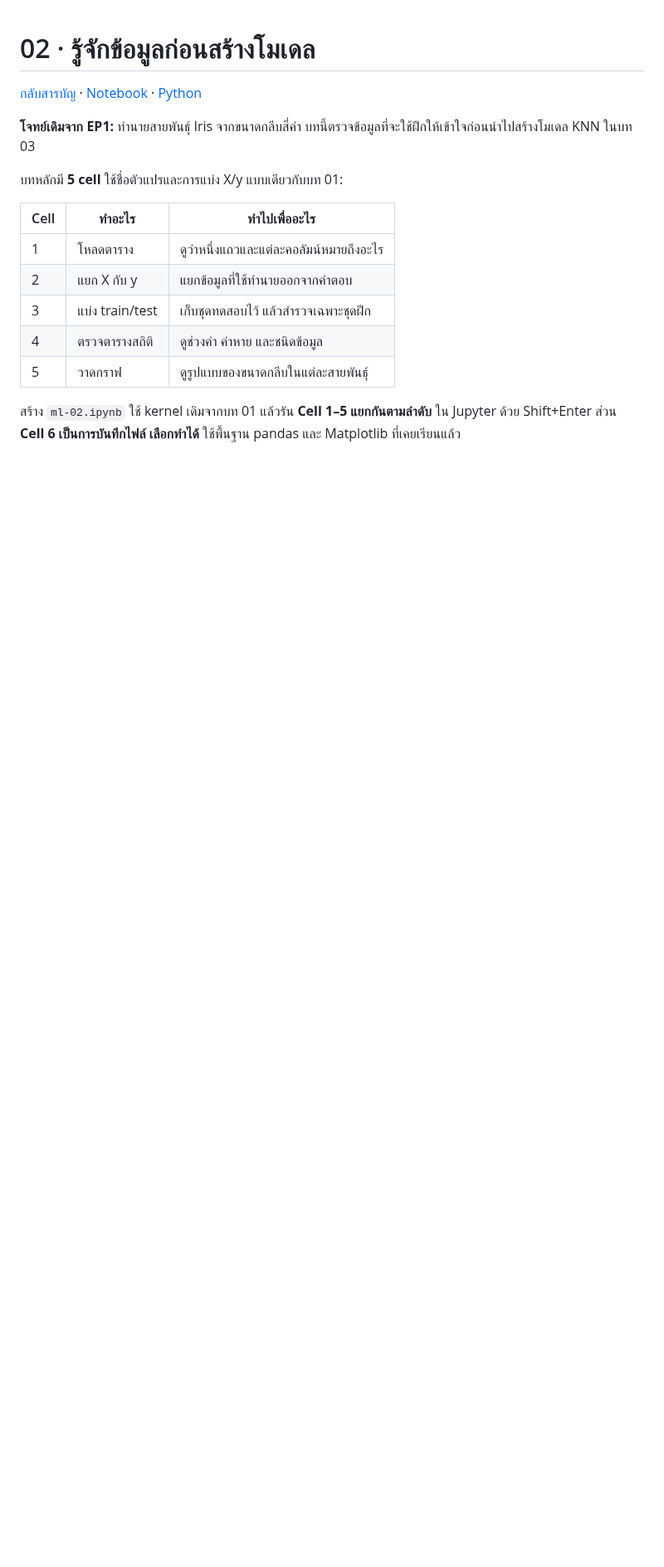
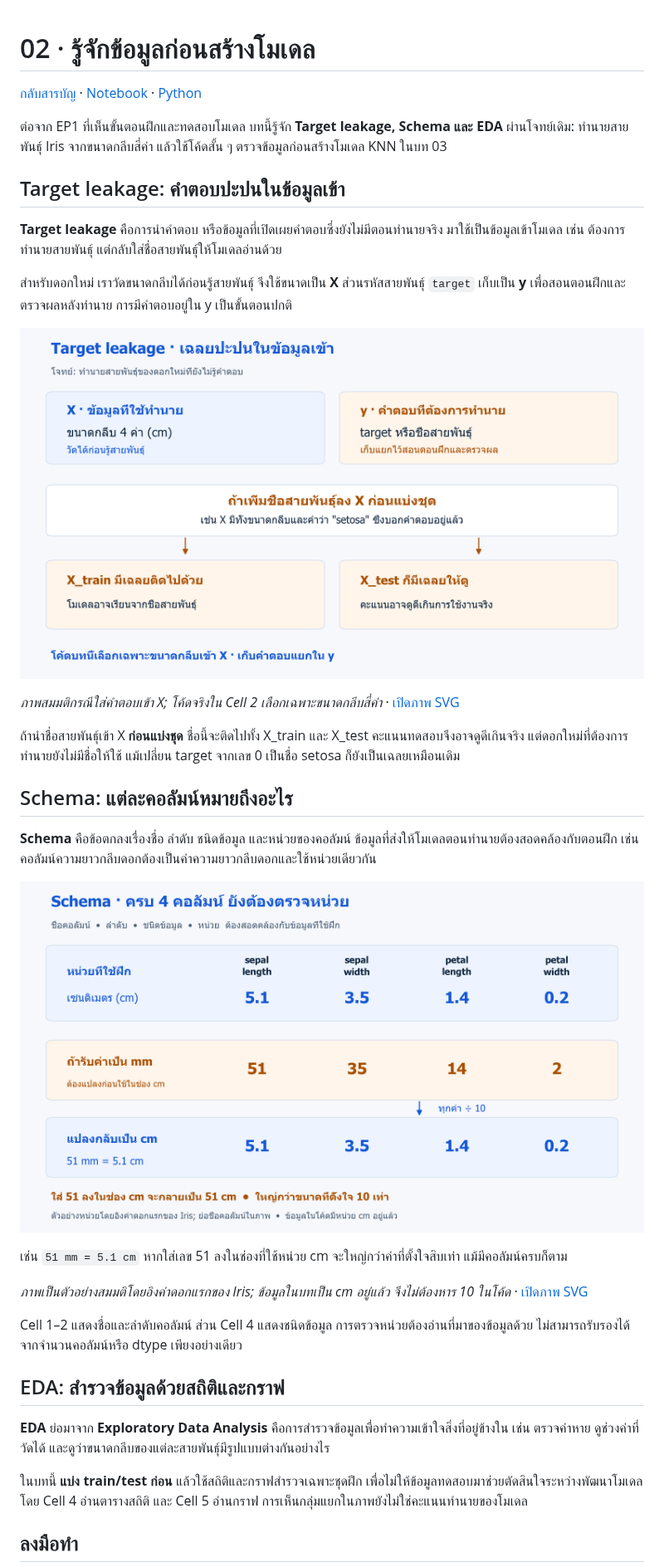
Before and after one commit to KOPE-SOLUTION/machine-learning, a Markdown page: lessons/02-data-and-plots/README.md, the part around one of its changes. Shown at 83% size. GitHub-like rendering; pictures changed too: assets/figures/02-data-and-plots-target-leakage.png (added); blank space fills up the shorter version.

Commit message:
Introduce EP2 leakage schema and EDA before the simple workflow

```diff
--- a/lessons/02-data-and-plots/README.md
+++ b/lessons/02-data-and-plots/README.md
@@ -2,16 +2,37 @@
 
 [กลับสารบัญ](../../README.md) · [Notebook](lesson.ipynb) · [Python](lesson.py)
 
-**โจทย์เดิมจาก EP1:** ทำนายสายพันธุ์ Iris จากขนาดกลีบสี่ค่า บทนี้ตรวจข้อมูลที่จะใช้ฝึกให้เข้าใจก่อนนำไปสร้างโมเดล KNN ในบท 03
+ต่อจาก EP1 ที่เห็นขั้นตอนฝึกและทดสอบโมเดล บทนี้รู้จัก **Target leakage, Schema และ EDA** ผ่านโจทย์เดิม: ทำนายสายพันธุ์ Iris จากขนาดกลีบสี่ค่า แล้วใช้โค้ดสั้น ๆ ตรวจข้อมูลก่อนสร้างโมเดล KNN ในบท 03
 
-บทหลักมี **5 cell** ใช้ชื่อตัวแปรและการแบ่ง X/y แบบเดียวกับบท 01:
+## Target leakage: คำตอบปะปนในข้อมูลเข้า
 
-| Cell | ทำอะไร | ทำไปเพื่ออะไร |
-|---|---|---|
-| 1 | โหลดตาราง | ดูว่าหนึ่งแถวและแต่ละคอลัมน์หมายถึงอะไร |
-| 2 | แยก X กับ y | แยกข้อมูลที่ใช้ทำนายออกจากคำตอบ |
-| 3 | แบ่ง train/test | เก็บชุดทดสอบไว้ แล้วสำรวจเฉพาะชุดฝึก |
-| 4 | ตรวจตารางสถิติ | ดูช่วงค่า ค่าหาย และชนิดข้อมูล |
-| 5 | วาดกราฟ | ดูรูปแบบของขนาดกลีบในแต่ละสายพันธุ์ |
+**Target leakage** คือการนำคำตอบ หรือข้อมูลที่เปิดเผยคำตอบซึ่งยังไม่มีตอนทำนายจริง มาใช้เป็นข้อมูลเข้าโมเดล เช่น ต้องการทำนายสายพันธุ์ แต่กลับใส่ชื่อสายพันธุ์ให้โมเดลอ่านด้วย
 
-สร้าง `ml-02.ipynb` ใช้ kernel เดิมจากบท 01 แล้วรัน **Cell 1–5 แยกกันตามลำดับ** ใน Jupyter ด้วย Shift+Enter ส่วน **Cell 6 เป็นการบันทึกไฟล์ เลือกทำได้** ใช้พื้นฐาน pandas และ Matplotlib ที่เคยเรียนแล้ว
+สำหรับดอกใหม่ เราวัดขนาดกลีบได้ก่อนรู้สายพันธุ์ จึงใช้ขนาดเป็น **X** ส่วนรหัสสายพันธุ์ `target` เก็บเป็น **y** เพื่อสอนตอนฝึกและตรวจผลหลังทำนาย การมีคำตอบอยู่ใน y เป็นขั้นตอนปกติ
+
+![ตัวอย่าง Target leakage เมื่อเพิ่มชื่อสายพันธุ์เป็นคอลัมน์ใน X ก่อนแบ่งชุด คำตอบจะติดไปทั้ง X_train และ X_test ส่วนการเก็บ target แยกเป็น y ใช้สอนและตรวจผลได้ตามปกติ](../../assets/figures/02-data-and-plots-target-leakage.png)
+
+*ภาพสมมติกรณีใส่คำตอบเข้า X; โค้ดจริงใน Cell 2 เลือกเฉพาะขนาดกลีบสี่ค่า* · [เปิดภาพ SVG](../../assets/figures/02-data-and-plots-target-leakage.svg)
+
+ถ้านำชื่อสายพันธุ์เข้า X **ก่อนแบ่งชุด** ชื่อนี้จะติดไปทั้ง X_train และ X_test คะแนนทดสอบจึงอาจดูดีเกินจริง แต่ดอกใหม่ที่ต้องการทำนายยังไม่มีชื่อให้ใช้ แม้เปลี่ยน target จากเลข 0 เป็นชื่อ setosa ก็ยังเป็นเฉลยเหมือนเดิม
+
+## Schema: แต่ละคอลัมน์หมายถึงอะไร
+
+**Schema** คือข้อตกลงเรื่องชื่อ ลำดับ ชนิดข้อมูล และหน่วยของคอลัมน์ ข้อมูลที่ส่งให้โมเดลตอนทำนายต้องสอดคล้องกับตอนฝึก เช่น คอลัมน์ความยาวกลีบดอกต้องเป็นค่าความยาวกลีบดอกและใช้หน่วยเดียวกัน
+
+![ขนาดดอกเดียวกันในหน่วยมิลลิเมตรต้องหารสิบเพื่อแปลงเป็นเซนติเมตรก่อนใช้กับคอลัมน์หน่วย cm](../../assets/figures/02-data-and-plots-schema.png)
+
+เช่น `51 mm = 5.1 cm` หากใส่เลข 51 ลงในช่องที่ใช้หน่วย cm จะใหญ่กว่าค่าที่ตั้งใจสิบเท่า แม้มีคอลัมน์ครบก็ตาม
+
+*ภาพเป็นตัวอย่างสมมติโดยอิงค่าดอกแรกของ Iris; ข้อมูลในบทเป็น cm อยู่แล้ว จึงไม่ต้องหาร 10 ในโค้ด* · [เปิดภาพ SVG](../../assets/figures/02-data-and-plots-schema.svg)
+
+Cell 1–2 แสดงชื่อและลำดับคอลัมน์ ส่วน Cell 4 แสดงชนิดข้อมูล การตรวจหน่วยต้องอ่านที่มาของข้อมูลด้วย ไม่สามารถรับรองได้จากจำนวนคอลัมน์หรือ dtype เพียงอย่างเดียว
+
+## EDA: สำรวจข้อมูลด้วยสถิติและกราฟ
+
+**EDA** ย่อมาจาก **Exploratory Data Analysis** คือการสำรวจข้อมูลเพื่อทำความเข้าใจสิ่งที่อยู่ข้างใน เช่น ตรวจค่าหาย ดูช่วงค่าที่วัดได้ และดูว่าขนาดกลีบของแต่ละสายพันธุ์มีรูปแบบต่างกันอย่างไร
+
+ในบทนี้ **แบ่ง train/test ก่อน** แล้วใช้สถิติและกราฟสำรวจเฉพาะชุดฝึก เพื่อไม่ให้ข้อมูลทดสอบมาช่วยตัดสินใจระหว่างพัฒนาโมเดล โดย Cell 4 อ่านตารางสถิติ และ Cell 5 อ่านกราฟ การเห็นกลุ่มแยกในภาพยังไม่ใช่คะแนนทำนายของโมเดล
+
+## ลงมือทำ
+
```
Also changed, not shown: other parts of lessons/02-data-and-plots/README.md (+4 -25 lines), docs/content-origin.md (+1 -1 lines), 5 other files.
